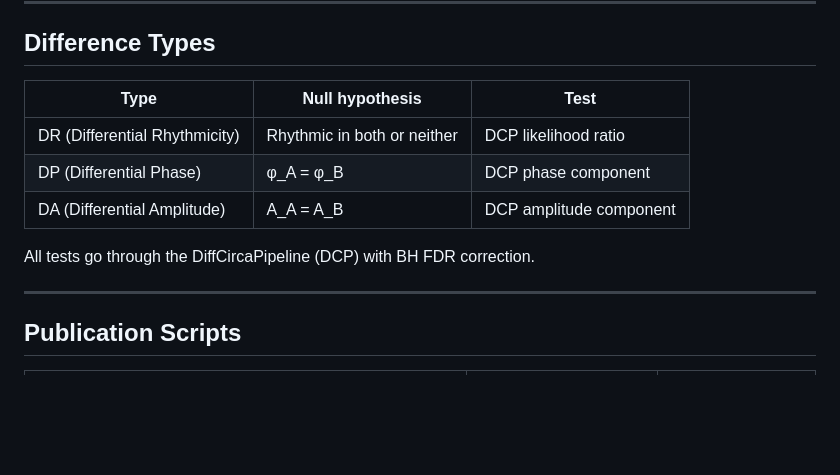
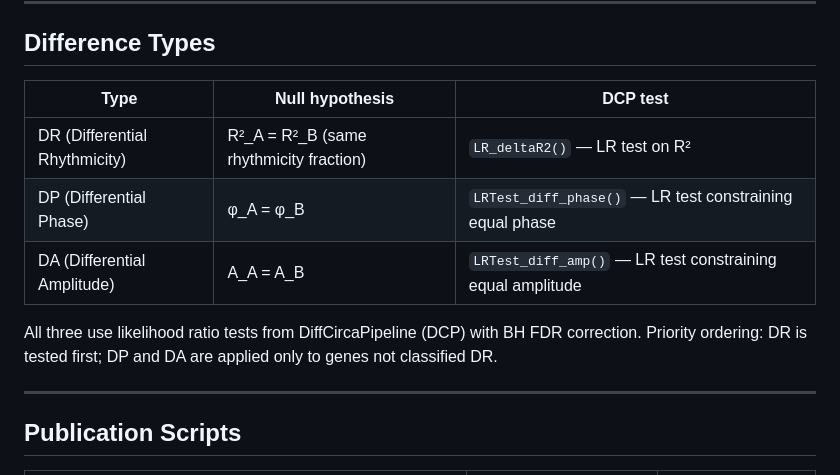
Before and after one commit to quythien/SCP, a Markdown page: doc/README.md, the part around the change. Drawn GitHub-style; blank space fills up the shorter version.

Commit message:
Fix README: DP/DA use DCP LR tests, not Watson-Williams

```diff
--- a/doc/README.md
+++ b/doc/README.md
@@ -228,13 +228,14 @@ We use **r = A/σ** (amplitude-to-noise ratio):
 
 ## Difference Types
 
-| Type | Null hypothesis | Test |
-|------|----------------|------|
-| DR (Differential Rhythmicity) | Rhythmic in both or neither | DCP likelihood ratio |
-| DP (Differential Phase) | φ_A = φ_B | DCP phase component |
-| DA (Differential Amplitude) | A_A = A_B | DCP amplitude component |
+| Type | Null hypothesis | DCP test |
+|------|----------------|----------|
+| DR (Differential Rhythmicity) | R²_A = R²_B (same rhythmicity fraction) | `LR_deltaR2()` — LR test on R² |
+| DP (Differential Phase) | φ_A = φ_B | `LRTest_diff_phase()` — LR test constraining equal phase |
+| DA (Differential Amplitude) | A_A = A_B | `LRTest_diff_amp()` — LR test constraining equal amplitude |
 
-All tests go through the DiffCircaPipeline (DCP) with BH FDR correction.
+All three use likelihood ratio tests from DiffCircaPipeline (DCP) with BH FDR correction.
+Priority ordering: DR is tested first; DP and DA are applied only to genes not classified DR.
 
 ---
 
```
